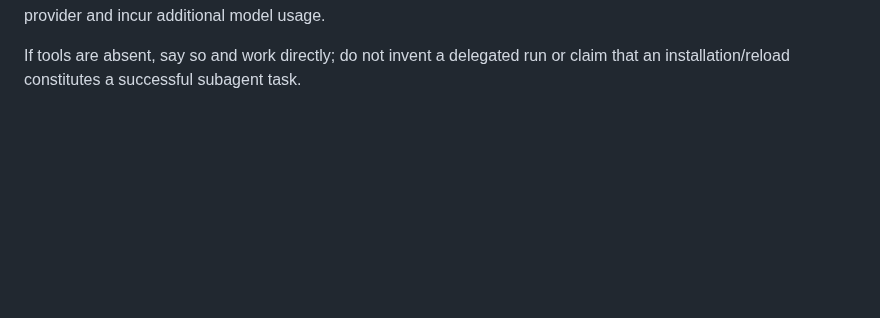
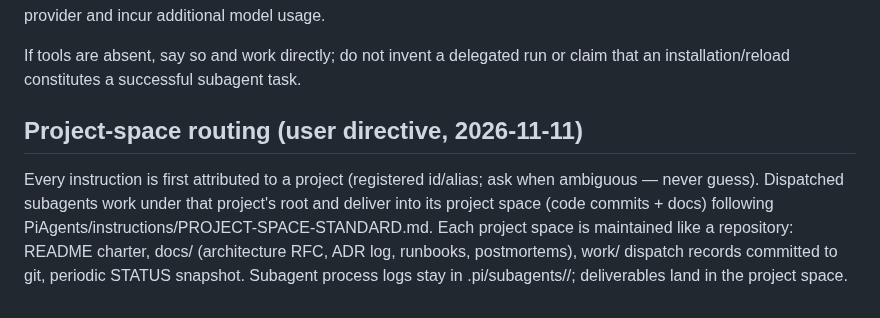
Before and after one commit to yuyuan12138/Pi, a Markdown page: instructions/PROJECT-AGENTS.md, the part around the change. Drawn GitHub-style; blank space fills up the shorter version.

Commit message:
[org] commit leftover day-work: project-space routing section + tech-lead harvest entries

```diff
--- a/instructions/PROJECT-AGENTS.md
+++ b/instructions/PROJECT-AGENTS.md
@@ -211,3 +211,13 @@ Memory workers use the session provider and incur additional model usage.
 
 If tools are absent, say so and work directly; do not invent a delegated run or
 claim that an installation/reload constitutes a successful subagent task.
+
+## Project-space routing (user directive, 2026-11-11)
+Every instruction is first attributed to a project (registered id/alias; ask when
+ambiguous — never guess). Dispatched subagents work under that project's root and
+deliver into its project space (code commits + docs) following
+PiAgents/instructions/PROJECT-SPACE-STANDARD.md. Each project space is maintained
+like a repository: README charter, docs/ (architecture RFC, ADR log, runbooks,
+postmortems), work/ dispatch records committed to git, periodic STATUS snapshot.
+Subagent process logs stay in .pi/subagents/<id>/; deliverables land in the
+project space.
```
Also changed, not shown: 1 other file.
